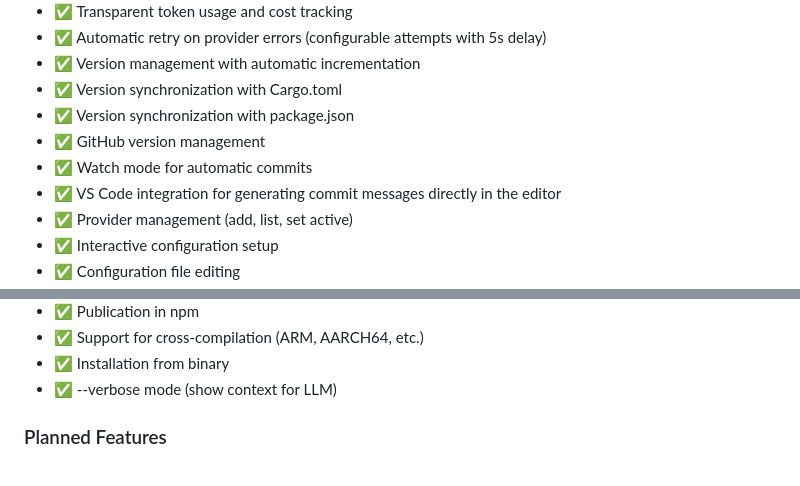
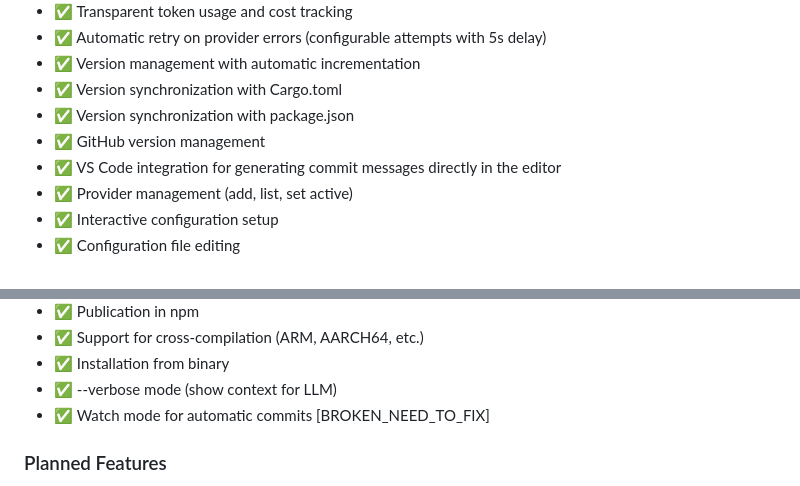
Before and after one commit to suenot/aicommit, a Markdown page: readme.md, 2 parts joined by grey strips. Rendered like a GitHub page.

Commit message:
feat: Re-add watch mode with known issue
Re-introduces the watch mode functionality for automatic commits, but marks it as broken with a `[BROKEN_NEED_TO_FIX]` tag.

```diff
--- a/readme.md
+++ b/readme.md
@@ -24,7 +24,6 @@ A CLI tool that generates concise and descriptive git commit messages using LLMs
 - ✅ Version synchronization with Cargo.toml
 - ✅ Version synchronization with package.json
 - ✅ GitHub version management
-- ✅ Watch mode for automatic commits
 - ✅ VS Code integration for generating commit messages directly in the editor
 - ✅ Provider management (add, list, set active)
 - ✅ Interactive configuration setup
@@ -40,6 +39,7 @@ A CLI tool that generates concise and descriptive git commit messages using LLMs
 - ✅ Support for cross-compilation (ARM, AARCH64, etc.)
 - ✅ Installation from binary
 - ✅ --verbose mode (show context for LLM)
+- ✅ Watch mode for automatic commits [BROKEN_NEED_TO_FIX]
 
 ### Planned Features
 - 🚧 Support github issues (sync, auto open, auto close)
```
